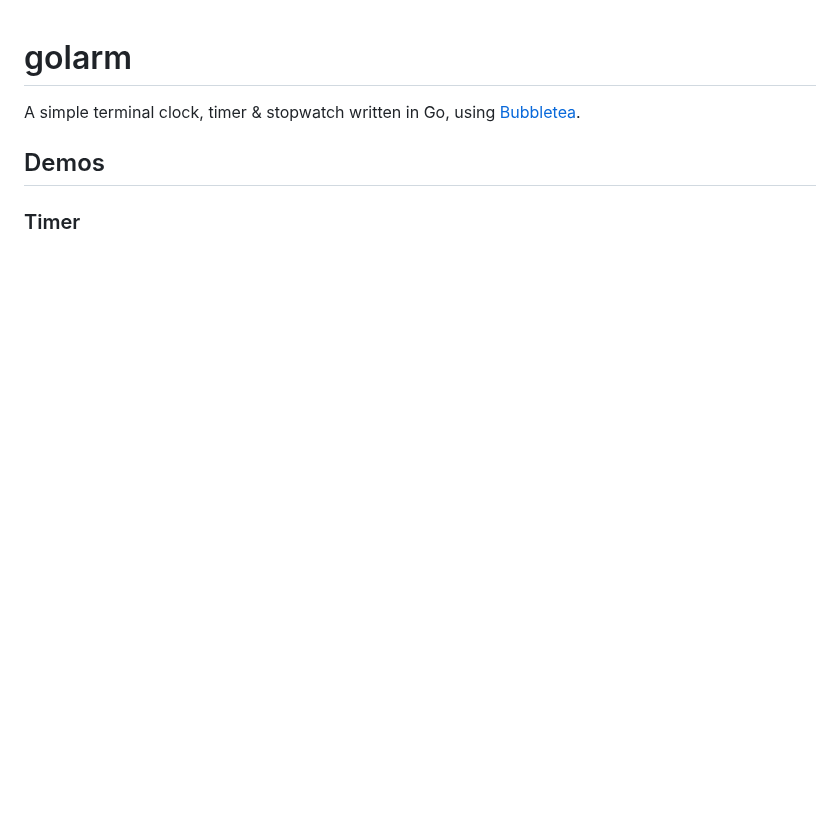
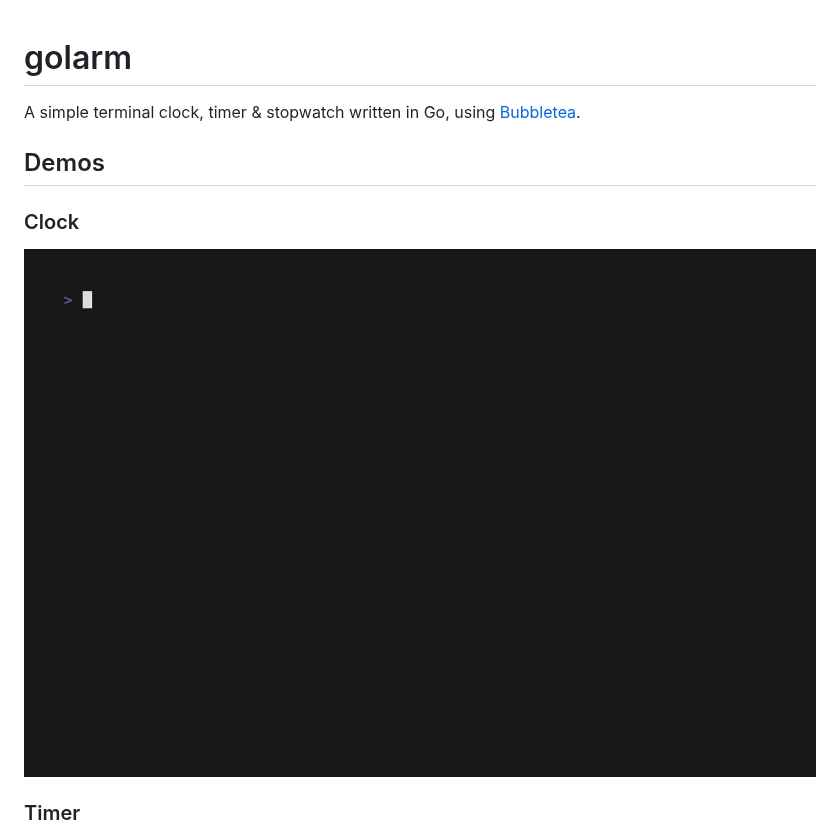
Before and after one commit to Hesamation/golarm, a Markdown page: README.md, the part around the change. GitHub-like rendering; pictures changed too: clock.gif (added); blank space fills up the shorter version.

```diff
--- a/README.md
+++ b/README.md
@@ -2,6 +2,9 @@
 A simple terminal clock, timer & stopwatch written in Go, using [Bubbletea](https://github.com/charmbracelet/bubbletea).
 
 ## Demos
+
+### Clock
+![Demo Clock](clock.gif)
 
 ### Timer
 ![Demo Timer](demo.gif)
```
Also changed, not shown: chrono.gif, demo.gif, 3 other files.
